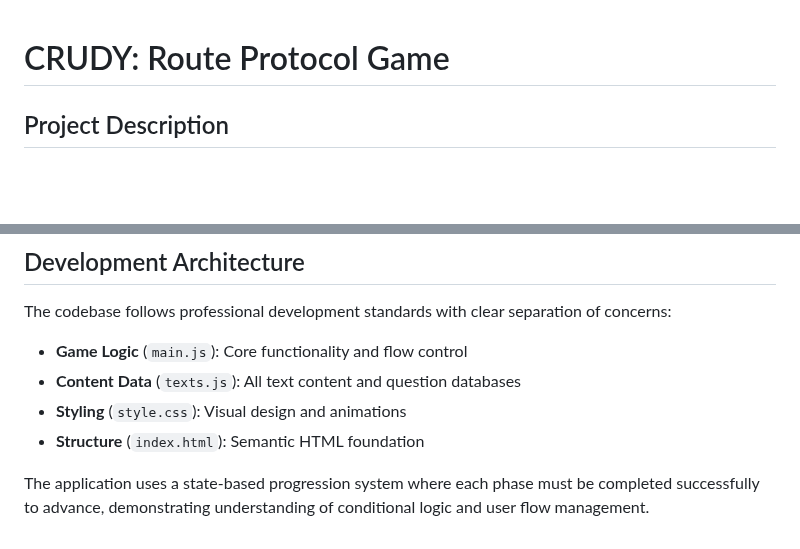
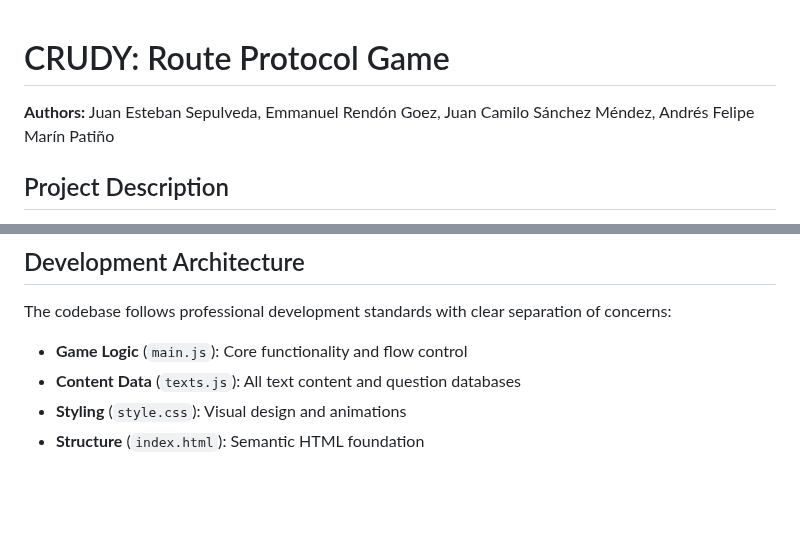
Before and after one commit to JTeban1/CrudyGame, a Markdown page: README.md, 2 parts joined by grey strips. Drawn GitHub-style; blank space fills up the shorter version.

```diff
--- a/README.md
+++ b/README.md
@@ -1,4 +1,6 @@
 # CRUDY: Route Protocol Game
+
+**Authors:** Juan Esteban Sepulveda, Emmanuel Rendón Goez, Juan Camilo Sánchez Méndez, Andrés Felipe Marín Patiño
 
 ## Project Description
 
@@ -101,5 +103,3 @@ The codebase follows professional development standards with clear separation of
 - **Content Data** (`texts.js`): All text content and question databases
 - **Styling** (`style.css`): Visual design and animations
 - **Structure** (`index.html`): Semantic HTML foundation
-
-The application uses a state-based progression system where each phase must be completed successfully to advance, demonstrating understanding of conditional logic and user flow management.
```
